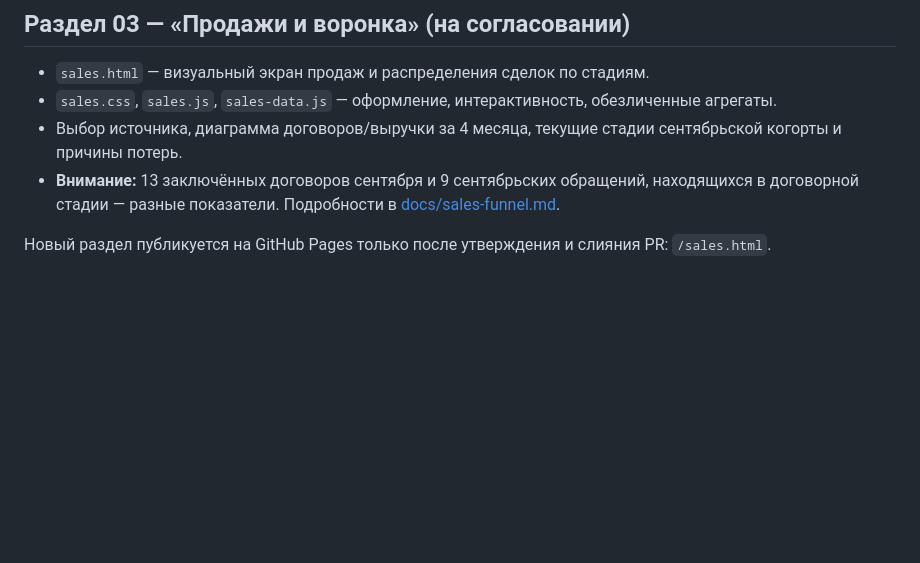
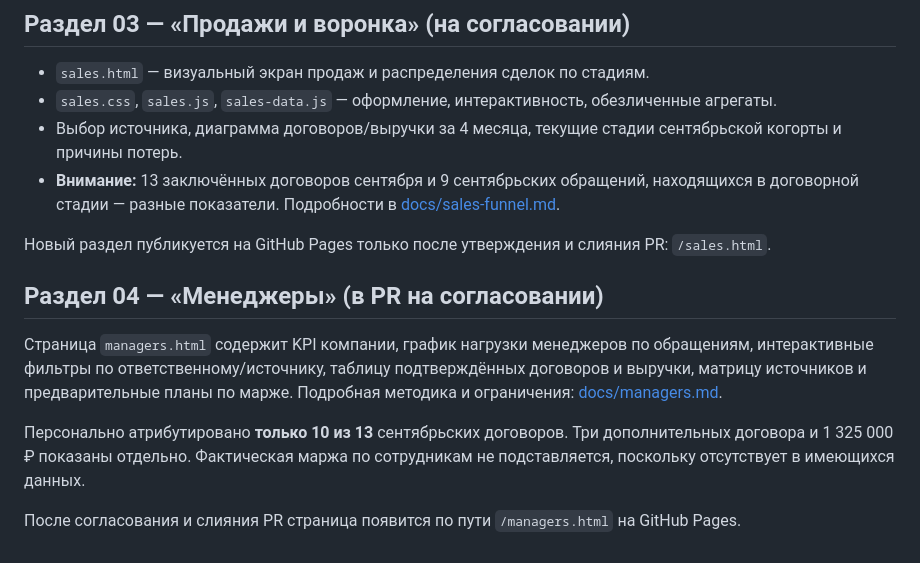
Before and after one commit to volkov43-beep/bani-vyatki-analytics, a Markdown page: README.md, the part around the change. Rendered like a GitHub page; blank space fills up the shorter version.

Commit message:
docs: add manager analytics module to project status

```diff
--- a/README.md
+++ b/README.md
@@ -42,3 +42,11 @@
 - **Внимание:** 13 заключённых договоров сентября и 9 сентябрьских обращений, находящихся в договорной стадии — разные показатели. Подробности в [docs/sales-funnel.md](docs/sales-funnel.md).
 
 Новый раздел публикуется на GitHub Pages только после утверждения и слияния PR: `/sales.html`.
+
+## Раздел 04 — «Менеджеры» (в PR на согласовании)
+
+Страница `managers.html` содержит KPI компании, график нагрузки менеджеров по обращениям, интерактивные фильтры по ответственному/источнику, таблицу подтверждённых договоров и выручки, матрицу источников и предварительные планы по марже. Подробная методика и ограничения: [docs/managers.md](docs/managers.md).
+
+Персонально атрибутировано **только 10 из 13** сентябрьских договоров. Три дополнительных договора и 1 325 000 ₽ показаны отдельно. Фактическая маржа по сотрудникам не подставляется, поскольку отсутствует в имеющихся данных.
+
+После согласования и слияния PR страница появится по пути `/managers.html` на GitHub Pages.
```
